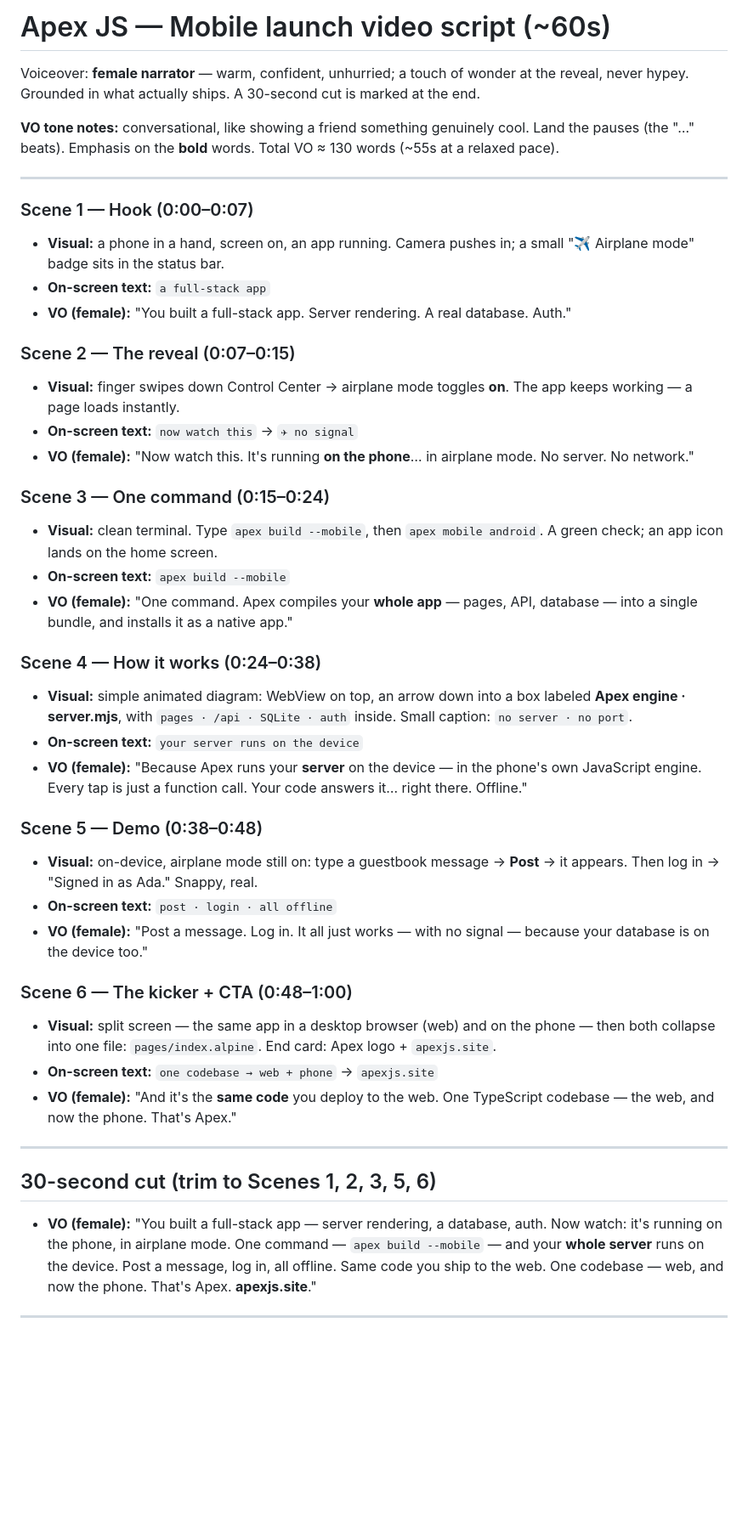
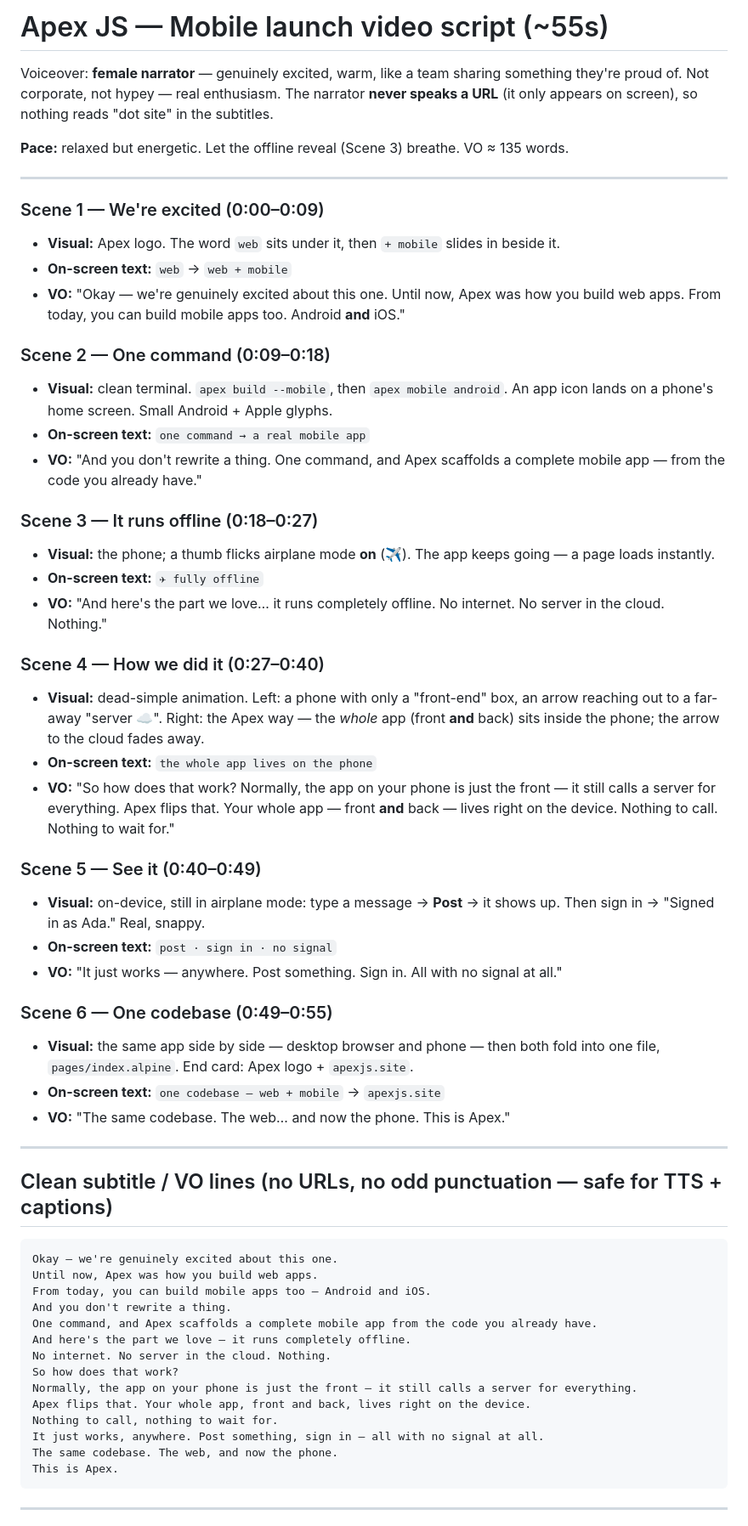
Before and after one commit to andrecorugda/apexjs, a Markdown page: MOBILE_VIDEO_SCRIPT.md, the part around one of its changes. Shown at 85% size. Drawn GitHub-style; blank space fills up the shorter version.

Commit message:
docs(marketing): rewrite mobile video script — warmer 'we're excited' voice, plain-language how-it-works, no spoken URLs

````diff
--- a/MOBILE_VIDEO_SCRIPT.md
+++ b/MOBILE_VIDEO_SCRIPT.md
@@ -1,51 +1,63 @@
-# Apex JS — Mobile launch video script (~60s)
+# Apex JS — Mobile launch video script (~55s)
 
-Voiceover: **female narrator** — warm, confident, unhurried; a touch of wonder at the reveal, never
-hypey. Grounded in what actually ships. A 30-second cut is marked at the end.
+Voiceover: **female narrator** — genuinely excited, warm, like a team sharing something they're
+proud of. Not corporate, not hypey — real enthusiasm. The narrator **never speaks a URL** (it only
+appears on screen), so nothing reads "dot site" in the subtitles.
 
-**VO tone notes:** conversational, like showing a friend something genuinely cool. Land the pauses
-(the "…" beats). Emphasis on the **bold** words. Total VO ≈ 130 words (~55s at a relaxed pace).
+**Pace:** relaxed but energetic. Let the offline reveal (Scene 3) breathe. VO ≈ 135 words.
 
 ---
 
-### Scene 1 — Hook (0:00–0:07)
-- **Visual:** a phone in a hand, screen on, an app running. Camera pushes in; a small "✈ Airplane mode" badge sits in the status bar.
-- **On-screen text:** `a full-stack app`
-- **VO (female):** "You built a full-stack app. Server rendering. A real database. Auth."
+### Scene 1 — We're excited (0:00–0:09)
+- **Visual:** Apex logo. The word `web` sits under it, then `+ mobile` slides in beside it.
+- **On-screen text:** `web` → `web + mobile`
+- **VO:** "Okay — we're genuinely excited about this one. Until now, Apex was how you build web apps. From today, you can build mobile apps too. Android **and** iOS."
 
-### Scene 2 — The reveal (0:07–0:15)
-- **Visual:** finger swipes down Control Center → airplane mode toggles **on**. The app keeps working — a page loads instantly.
-- **On-screen text:** `now watch this` → `✈ no signal`
-- **VO (female):** "Now watch this. It's running **on the phone**… in airplane mode. No server. No network."
+### Scene 2 — One command (0:09–0:18)
+- **Visual:** clean terminal. `apex build --mobile`, then `apex mobile android`. An app icon lands on a phone's home screen. Small Android + Apple glyphs.
+- **On-screen text:** `one command → a real mobile app`
+- **VO:** "And you don't rewrite a thing. One command, and Apex scaffolds a complete mobile app — from the code you already have."
 
-### Scene 3 — One command (0:15–0:24)
-- **Visual:** clean terminal. Type `apex build --mobile`, then `apex mobile android`. A green check; an app icon lands on the home screen.
-- **On-screen text:** `apex build --mobile`
-- **VO (female):** "One command. Apex compiles your **whole app** — pages, API, database — into a single bundle, and installs it as a native app."
+### Scene 3 — It runs offline (0:18–0:27)
+- **Visual:** the phone; a thumb flicks airplane mode **on** (✈). The app keeps going — a page loads instantly.
+- **On-screen text:** `✈ fully offline`
+- **VO:** "And here's the part we love… it runs completely offline. No internet. No server in the cloud. Nothing."
 
-### Scene 4 — How it works (0:24–0:38)
-- **Visual:** simple animated diagram: WebView on top, an arrow down into a box labeled **Apex engine · server.mjs**, with `pages · /api · SQLite · auth` inside. Small caption: `no server · no port`.
-- **On-screen text:** `your server runs on the device`
-- **VO (female):** "Because Apex runs your **server** on the device — in the phone's own JavaScript engine. Every tap is just a function call. Your code answers it… right there. Offline."
+### Scene 4 — How we did it (0:27–0:40)
+- **Visual:** dead-simple animation. Left: a phone with only a "front-end" box, an arrow reaching out to a far-away "server ☁️". Right: the Apex way — the *whole* app (front **and** back) sits inside the phone; the arrow to the cloud fades away.
+- **On-screen text:** `the whole app lives on the phone`
+- **VO:** "So how does that work? Normally, the app on your phone is just the front — it still calls a server for everything. Apex flips that. Your whole app — front **and** back — lives right on the device. Nothing to call. Nothing to wait for."
 
-### Scene 5 — Demo (0:38–0:48)
-- **Visual:** on-device, airplane mode still on: type a guestbook message → **Post** → it appears. Then log in → "Signed in as Ada." Snappy, real.
-- **On-screen text:** `post · login · all offline`
-- **VO (female):** "Post a message. Log in. It all just works — with no signal — because your database is on the device too."
+### Scene 5 — See it (0:40–0:49)
+- **Visual:** on-device, still in airplane mode: type a message → **Post** → it shows up. Then sign in → "Signed in as Ada." Real, snappy.
+- **On-screen text:** `post · sign in · no signal`
+- **VO:** "It just works — anywhere. Post something. Sign in. All with no signal at all."
 
-### Scene 6 — The kicker + CTA (0:48–1:00)
-- **Visual:** split screen — the same app in a desktop browser (web) and on the phone — then both collapse into one file: `pages/index.alpine`. End card: Apex logo + `apexjs.site`.
-- **On-screen text:** `one codebase → web + phone` → `apexjs.site`
-- **VO (female):** "And it's the **same code** you deploy to the web. One TypeScript codebase — the web, and now the phone. That's Apex."
+### Scene 6 — One codebase (0:49–0:55)
+- **Visual:** the same app side by side — desktop browser and phone — then both fold into one file, `pages/index.alpine`. End card: Apex logo + `apexjs.site`.
+- **On-screen text:** `one codebase — web + mobile` → `apexjs.site`
+- **VO:** "The same codebase. The web… and now the phone. This is Apex."
 
 ---
 
-## 30-second cut (trim to Scenes 1, 2, 3, 5, 6)
+## Clean subtitle / VO lines (no URLs, no odd punctuation — safe for TTS + captions)
 
-- **VO (female):** "You built a full-stack app — server rendering, a database, auth. Now watch: it's
-  running on the phone, in airplane mode. One command — `apex build --mobile` — and your **whole
-  server** runs on the device. Post a message, log in, all offline. Same code you ship to the web.
-  One codebase — web, and now the phone. That's Apex. **apexjs.site**."
+```
+Okay — we're genuinely excited about this one.
+Until now, Apex was how you build web apps.
+From today, you can build mobile apps too — Android and iOS.
+And you don't rewrite a thing.
+One command, and Apex scaffolds a complete mobile app from the code you already have.
+And here's the part we love — it runs completely offline.
+No internet. No server in the cloud. Nothing.
+So how does that work?
+Normally, the app on your phone is just the front — it still calls a server for everything.
+Apex flips that. Your whole app, front and back, lives right on the device.
+Nothing to call, nothing to wait for.
+It just works, anywhere. Post something, sign in — all with no signal at all.
+The same codebase. The web, and now the phone.
+This is Apex.
+```
 
 ---
 
````
Also changed, not shown: other parts of MOBILE_VIDEO_SCRIPT.md (+17 -11 lines).
